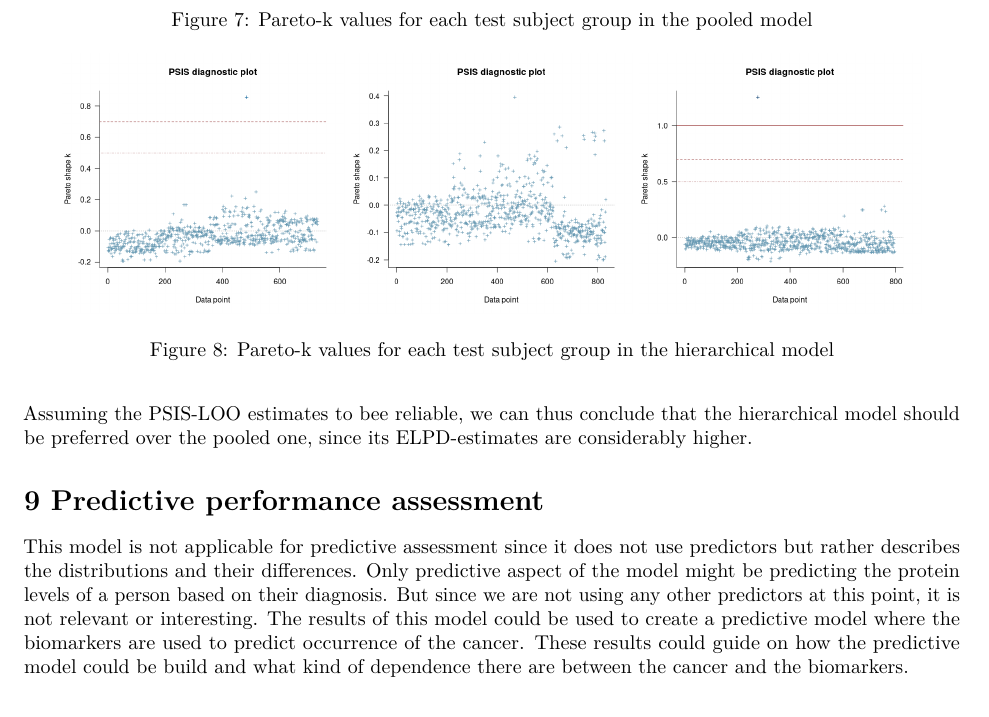
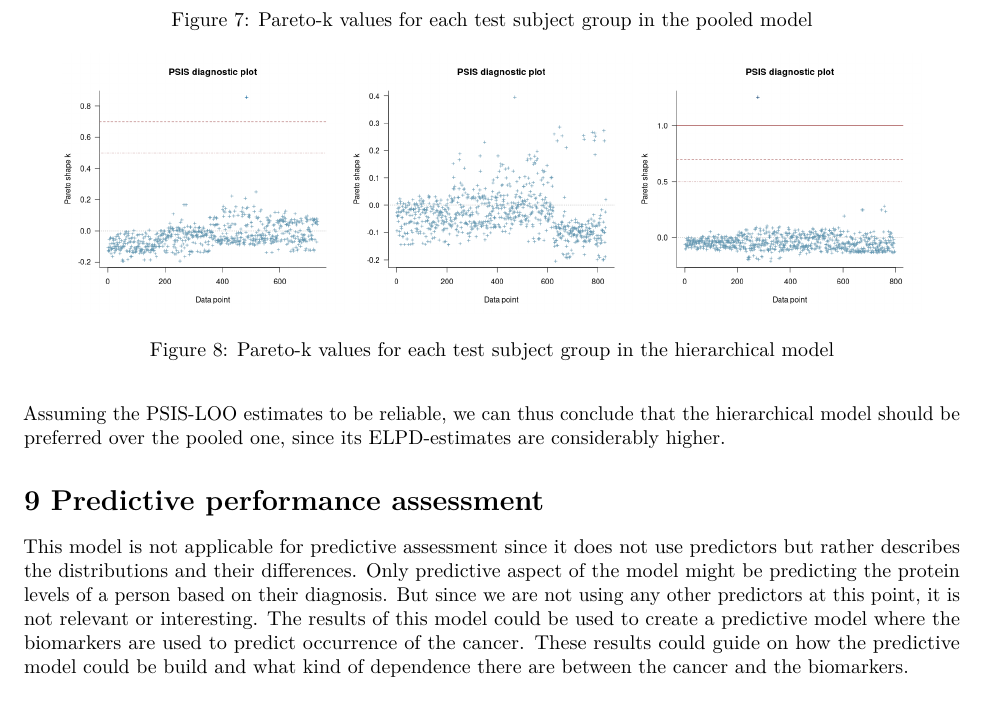
Before and after one commit to jHimanen/cancer-biomarker-analysis, an R Markdown document (report.Rmd): part of page 10 of 13, cut so that both start at the same text. Rendered offline with R 4.5, knitr and Pandoc, then LaTeX, with nearby package versions.

Commit message:
Minor fixes

```diff
--- a/report.Rmd
+++ b/report.Rmd
@@ -267,7 +267,7 @@ knitr::include_graphics(c('./images/hier1_pareto_k.png','./images/hier2_pareto_k
 
 The k-values for the pooled model are excellent, there are no values above 0.5. Therefore, the ELPD-estimate in this case can be considered reliable. In the hierarchical case, the k-values seem to be in order as well, except for a single bad value in both group 1 and 3. This may be due to the divergences mentioned in chapter 6, since we concluded that the problems lie with the posterior draw log-likelihoods, which are utilized by PSIS-LOO. However, we concluded that a single bad pareto-k value is an uncertainty we can accept. It just needs to be taken into account, when using the results of our model comparison.
 
-Assuming the PSIS-LOO estimates to bee reliable, we can thus conclude that the hierarchical model should be preferred over the pooled one, since its ELPD-estimates are considerably higher.
+Assuming the PSIS-LOO estimates to be reliable, we can thus conclude that the hierarchical model should be preferred over the pooled one, since its ELPD-estimates are considerably higher.
 
 # 9 Predictive performance assessment
 
```
Also changed, not shown: scripts/testing.R (deleted), 1 other file.
